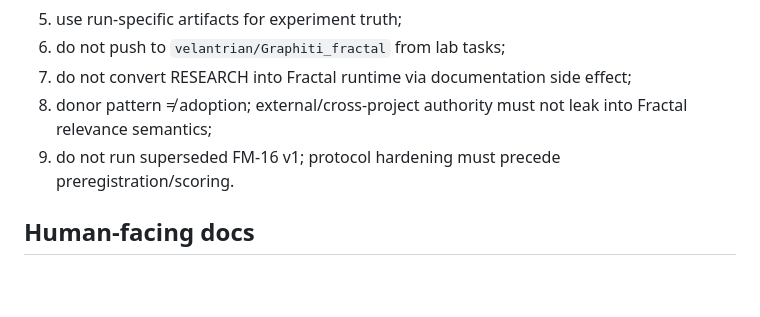
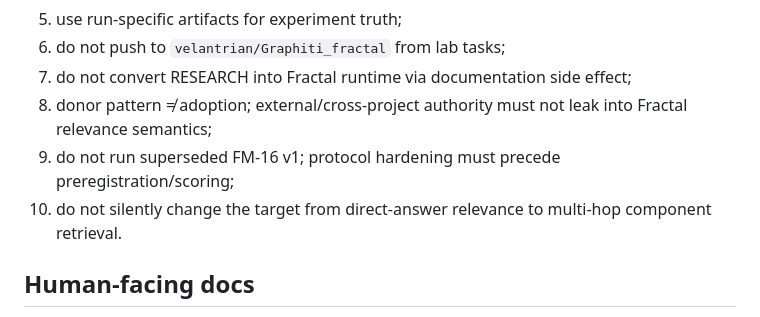
Before and after one commit to velantrian/Graphiti_fractal_lab, a Markdown page: docs/ai/README.md, the part around one of its changes. Drawn GitHub-style; blank space fills up the shorter version.

```diff
--- a/docs/ai/README.md
+++ b/docs/ai/README.md
@@ -168,7 +188,8 @@ Before changing adapters, experiment claims, or docs:
 6. do not push to `velantrian/Graphiti_fractal` from lab tasks;
 7. do not convert RESEARCH into Fractal runtime via documentation side effect;
 8. donor pattern ≠ adoption; external/cross-project authority must not leak into Fractal relevance semantics;
-9. do not run superseded FM-16 v1; protocol hardening must precede preregistration/scoring.
+9. do not run superseded FM-16 v1; protocol hardening must precede preregistration/scoring;
+10. do not silently change the target from direct-answer relevance to multi-hop component retrieval.
 
 ## Human-facing docs
 
```
Also changed, not shown: other parts of docs/ai/README.md (+27 -7 lines).
